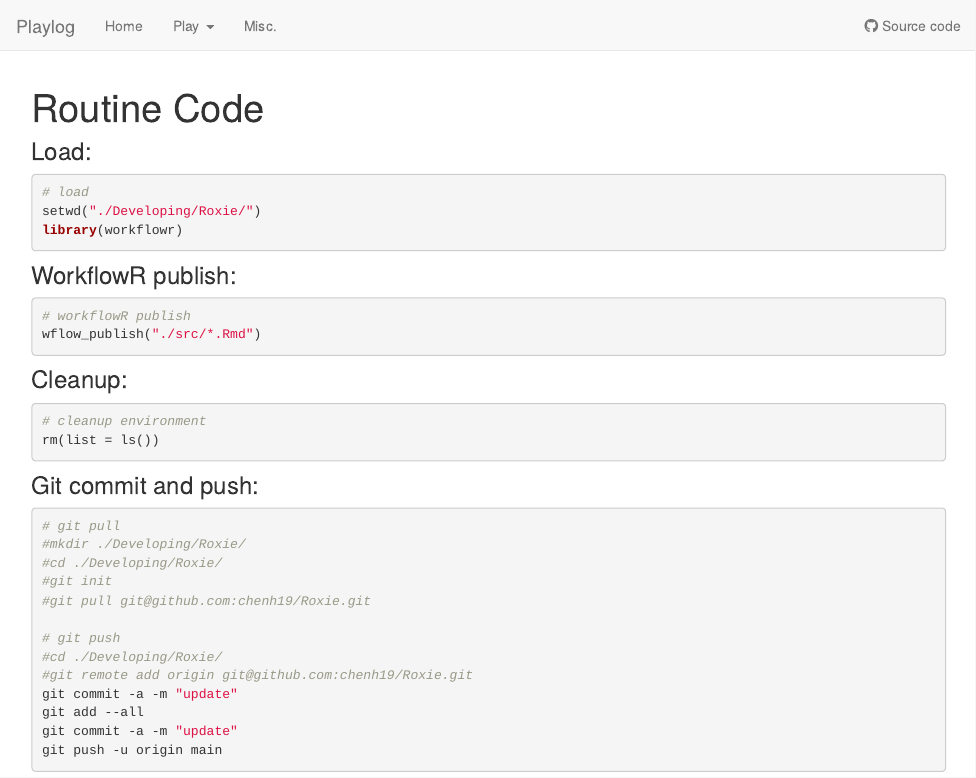
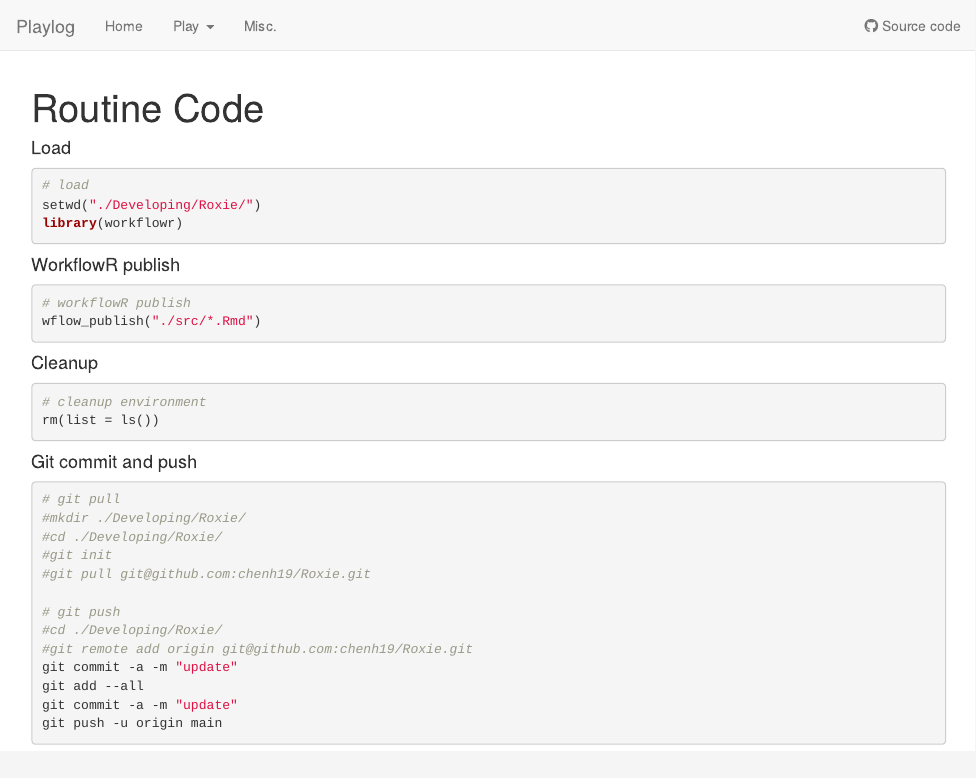
Before and after one commit to chenh19/Roxie, an R Markdown document (src/routine.Rmd): the page in a window 1100 px wide, from its top. Rendered offline with R 4.5, knitr and Pandoc, with nearby package versions; the code chunks are not run, so their results and figures are left out; drawn as R Markdown's standard HTML page in place of the format the file asks for.

Commit message:
wflow_publish("./src/*.Rmd")

````diff
--- a/src/routine.Rmd
+++ b/src/routine.Rmd
@@ -13,7 +13,7 @@ knitr::opts_chunk$set(echo = TRUE)
 ```
 
 
-### Load:
+#### Load
 
 ```{r,eval=FALSE}
 # load
@@ -21,21 +21,21 @@ setwd("./Developing/Roxie/")
 library(workflowr)
 ```
 
-### WorkflowR publish:
+#### WorkflowR publish
 
 ```{r,eval=FALSE}
 # workflowR publish
 wflow_publish("./src/*.Rmd")
 ```
 
-### Cleanup:
+#### Cleanup
 
 ```{r,eval=FALSE}
 # cleanup environment
 rm(list = ls())
 ```
 
-### Git commit and push:
+#### Git commit and push
 
 ```{bash,eval=FALSE}
 # git pull
````
